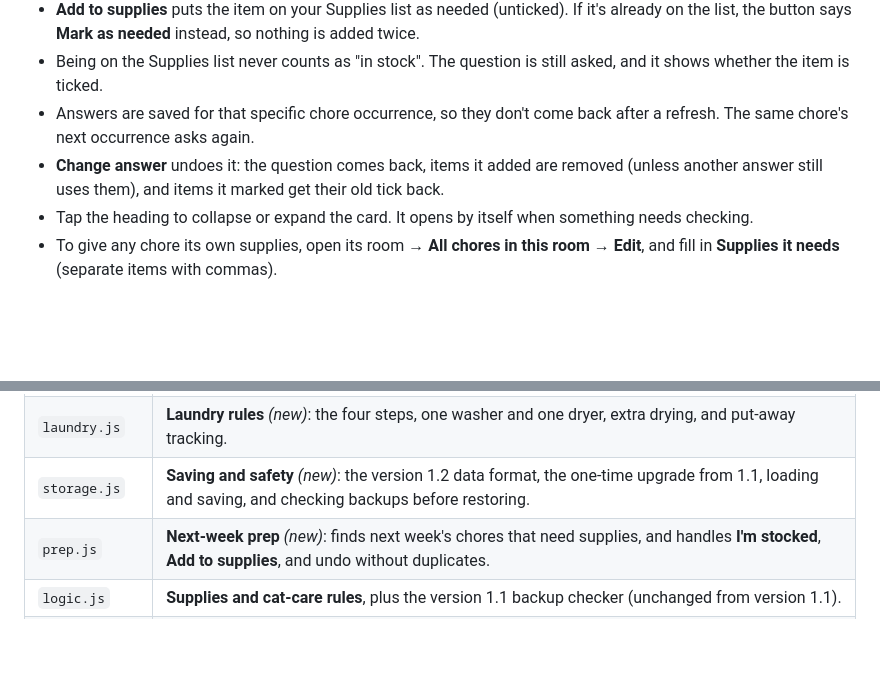
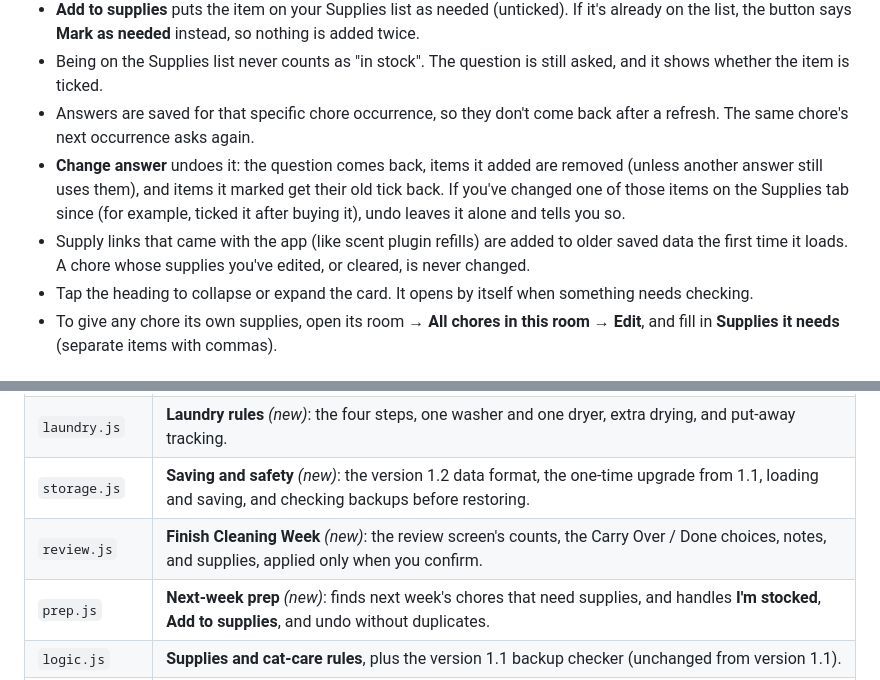
Before and after one commit to gannp301/household-reset, a Markdown page: README.md, 2 parts joined by grey strips. GitHub-like rendering; blank space fills up the shorter version.

```diff
--- a/README.md
+++ b/README.md
@@ -93,7 +117,8 @@ This card looks only at **next week** (the next Saturday to Friday) and only at
 - **Add to supplies** puts the item on your Supplies list as needed (unticked). If it's already on the list, the button says **Mark as needed** instead, so nothing is added twice.
 - Being on the Supplies list never counts as "in stock". The question is still asked, and it shows whether the item is ticked.
 - Answers are saved for that specific chore occurrence, so they don't come back after a refresh. The same chore's next occurrence asks again.
-- **Change answer** undoes it: the question comes back, items it added are removed (unless another answer still uses them), and items it marked get their old tick back.
+- **Change answer** undoes it: the question comes back, items it added are removed (unless another answer still uses them), and items it marked get their old tick back. If you've changed one of those items on the Supplies tab since (for example, ticked it after buying it), undo leaves it alone and tells you so.
+- Supply links that came with the app (like scent plugin refills) are added to older saved data the first time it loads. A chore whose supplies you've edited, or cleared, is never changed.
 - Tap the heading to collapse or expand the card. It opens by itself when something needs checking.
 - To give any chore its own supplies, open its room → **All chores in this room** → **Edit**, and fill in **Supplies it needs** (separate items with commas).
 
@@ -206,6 +231,7 @@ To move your lists to your phone, make a backup on the iPad, open the file on th
 | `schedule.js` | **Calendar rules** *(new)*: Saturday–Friday weeks, the approved room chore lists, when each frequency is due, overdue and upcoming chores, the Heads up summary, and adding, editing, deleting, skipping, and moving chores. |
 | `laundry.js` | **Laundry rules** *(new)*: the four steps, one washer and one dryer, extra drying, and put-away tracking. |
 | `storage.js` | **Saving and safety** *(new)*: the version 1.2 data format, the one-time upgrade from 1.1, loading and saving, and checking backups before restoring. |
+| `review.js` | **Finish Cleaning Week** *(new)*: the review screen's counts, the Carry Over / Done choices, notes, and supplies, applied only when you confirm. |
 | `prep.js` | **Next-week prep** *(new)*: finds next week's chores that need supplies, and handles **I'm stocked**, **Add to supplies**, and undo without duplicates. |
 | `logic.js` | **Supplies and cat-care rules**, plus the version 1.1 backup checker (unchanged from version 1.1). |
 | `app.js` | The **wiring**: draws every screen, responds to taps, and saves changes. |
```
Also changed, not shown: other parts of README.md (+28 -4 lines).
